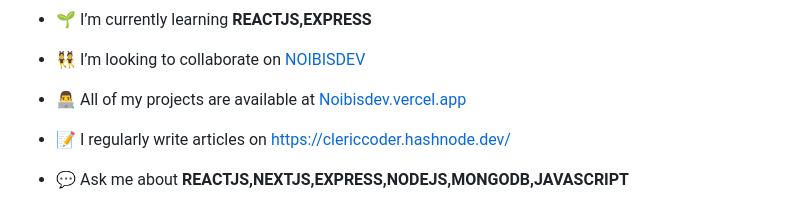
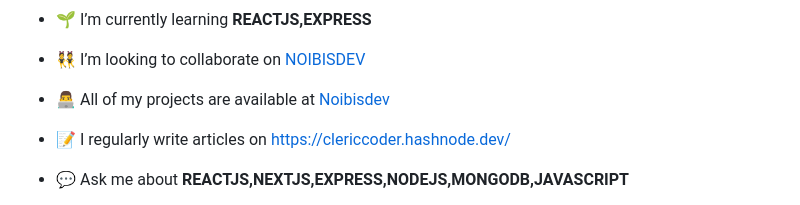
Before and after one commit to Noibisjunior/Noibisjunior, a Markdown page: README.md, the part around the change. Rendered like a GitHub page.

```diff
--- a/README.md
+++ b/README.md
@@ -13,7 +13,7 @@
 
 - 👯 I’m looking to collaborate on [NOIBISDEV](https://noibis-dev.cyclic.app/)
 
-- 👨‍💻 All of my projects are available at [Noibisdev.vercel.app](Noibisdev.vercel.app)
+- 👨‍💻 All of my projects are available at [Noibisdev](noibisdev.vercel.app)
 
 - 📝 I regularly write articles on [https://clericcoder.hashnode.dev/](https://clericcoder.hashnode.dev/)
 
```
